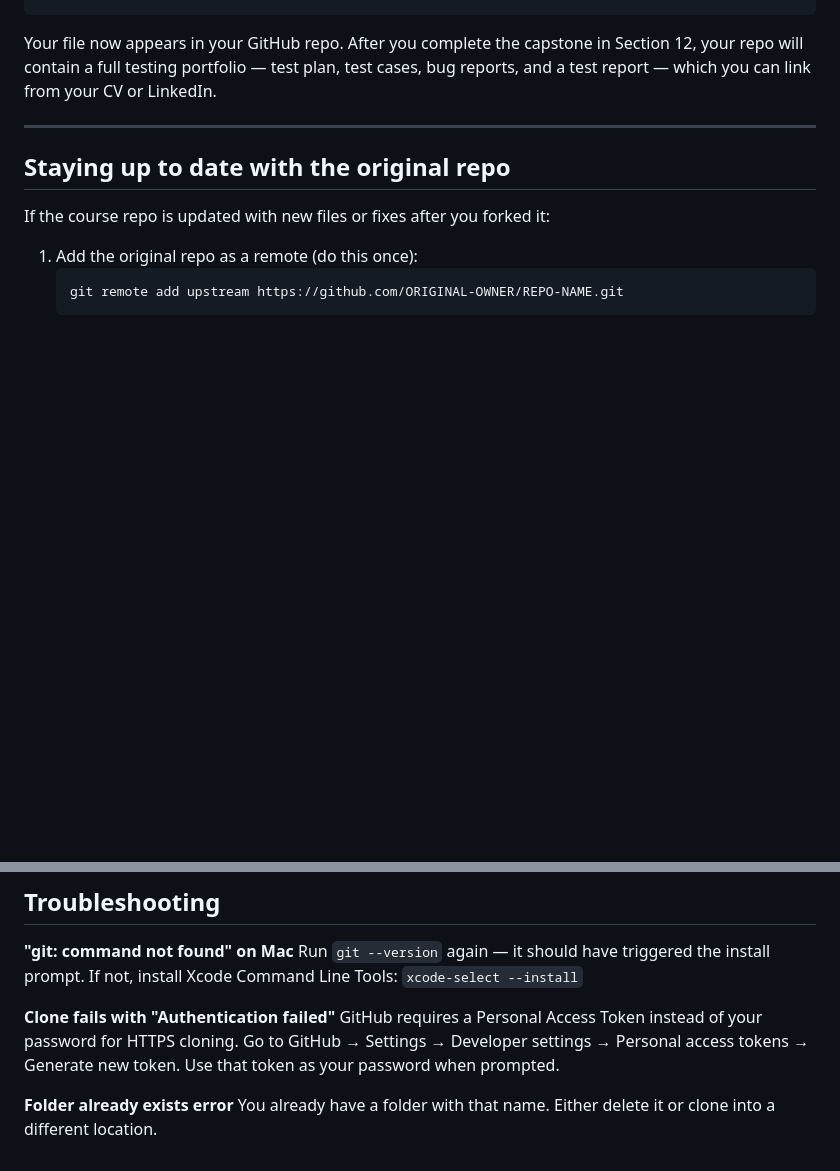
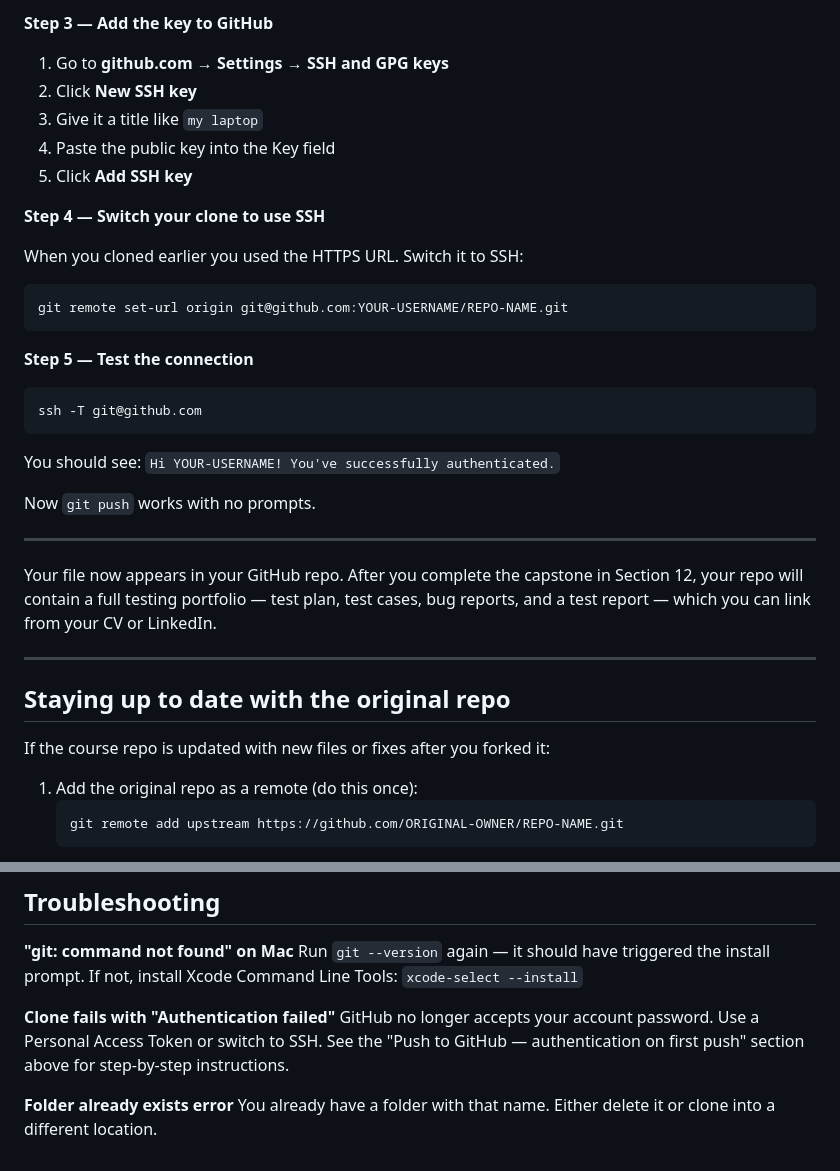
Before and after one commit to homolamartin1-ai/manualvibetesting, a Markdown page: resources/github-setup-guide.md, 2 parts joined by grey strips. Drawn GitHub-style; blank space fills up the shorter version.

````diff
--- a/resources/github-setup-guide.md
+++ b/resources/github-setup-guide.md
@@ -95,3 +159,26 @@ git push
+**Step 3 — Add the key to GitHub**
+1. Go to **github.com → Settings → SSH and GPG keys**
+2. Click **New SSH key**
+3. Give it a title like `my laptop`
+4. Paste the public key into the Key field
+5. Click **Add SSH key**
+
+**Step 4 — Switch your clone to use SSH**
+
+When you cloned earlier you used the HTTPS URL. Switch it to SSH:
+```
+git remote set-url origin git@github.com:YOUR-USERNAME/REPO-NAME.git
+```
+
+**Step 5 — Test the connection**
+```
+ssh -T git@github.com
+```
+You should see: `Hi YOUR-USERNAME! You've successfully authenticated.`
+
+Now `git push` works with no prompts.
+
+---
 
 Your file now appears in your GitHub repo. After you complete the capstone in Section 12,
 your repo will contain a full testing portfolio — test plan, test cases, bug reports,
@@ -122,9 +209,8 @@ Run `git --version` again — it should have triggered the install prompt.
 If not, install Xcode Command Line Tools: `xcode-select --install`
 
 **Clone fails with "Authentication failed"**
-GitHub requires a Personal Access Token instead of your password for HTTPS cloning.
-Go to GitHub → Settings → Developer settings → Personal access tokens → Generate new token.
-Use that token as your password when prompted.
+GitHub no longer accepts your account password. Use a Personal Access Token or switch to SSH.
+See the "Push to GitHub — authentication on first push" section above for step-by-step instructions.
 
 **Folder already exists error**
 You already have a folder with that name. Either delete it or clone into a different location.
````
Also changed, not shown: other parts of resources/github-setup-guide.md (+65 -1 lines).
